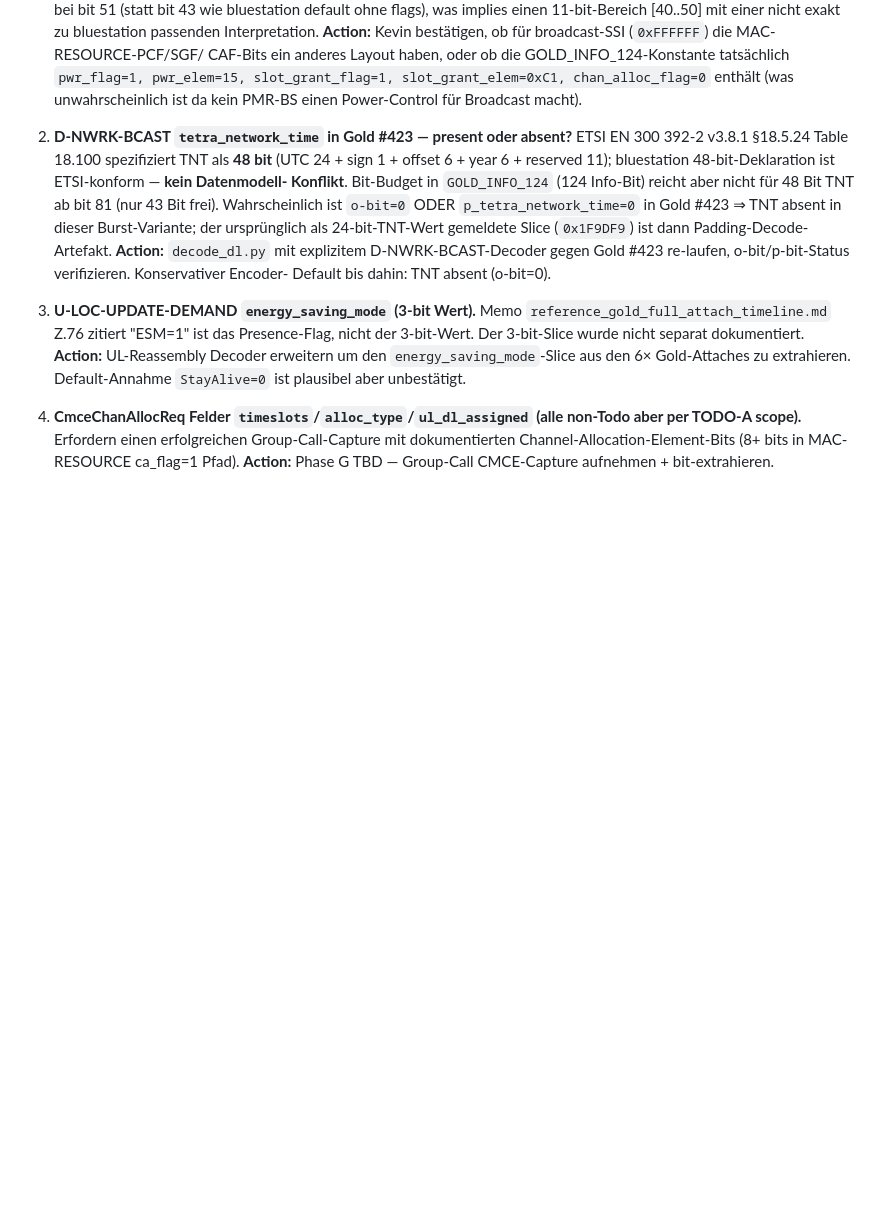
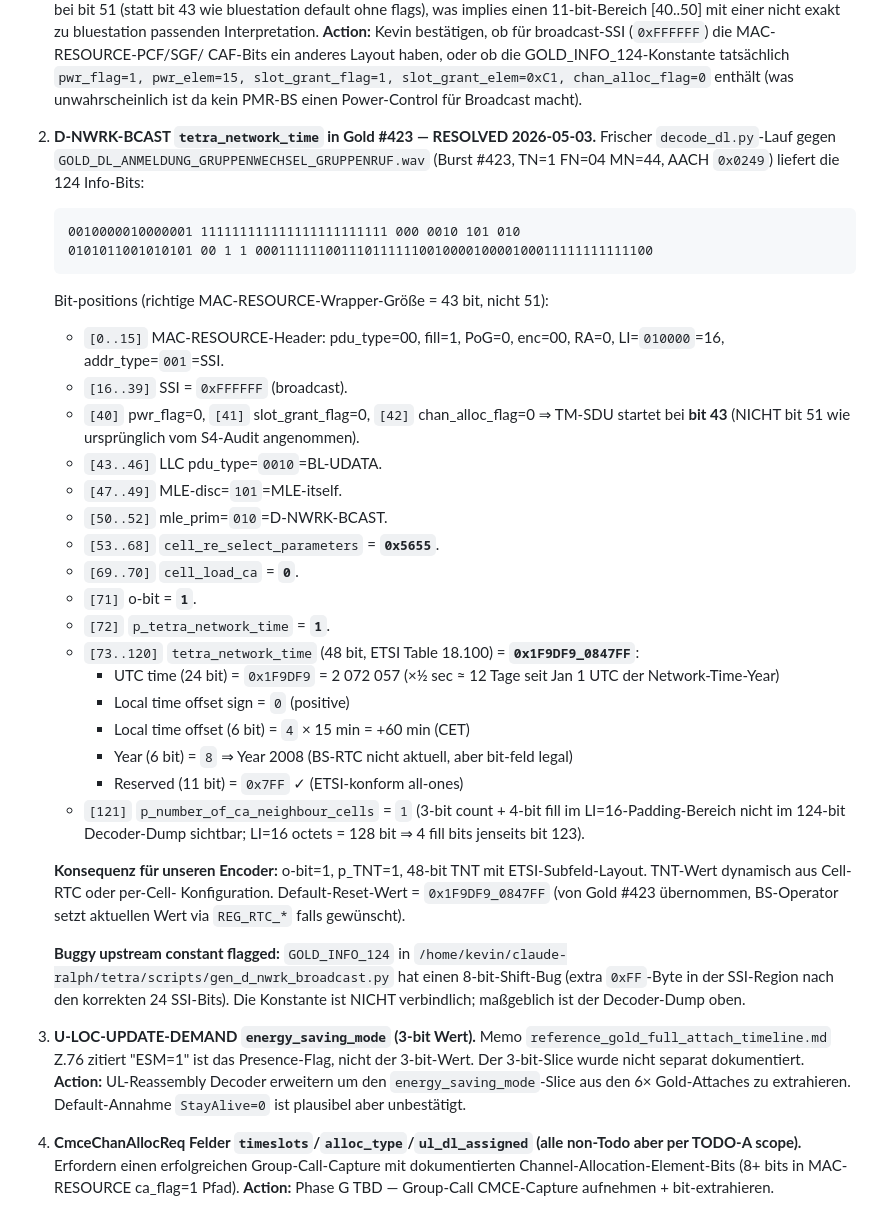
Before and after one commit to silencer79/tetra-bs, a Markdown page: docs/references/gold_field_values.md, the part around one of its changes. Drawn GitHub-style; blank space fills up the shorter version.

````diff
--- a/docs/references/gold_field_values.md
+++ b/docs/references/gold_field_values.md
@@ -474,18 +449,51 @@ eine **explizite Kevin-Entscheidung** vor bit-genauer Encoder-Implementation:
    slot_grant_elem=0xC1, chan_alloc_flag=0` enthält (was unwahrscheinlich
    ist da kein PMR-BS einen Power-Control für Broadcast macht).
 
-2. **D-NWRK-BCAST `tetra_network_time` in Gold #423 — present oder absent?**
-   ETSI EN 300 392-2 v3.8.1 §18.5.24 Table 18.100 spezifiziert TNT als
-   **48 bit** (UTC 24 + sign 1 + offset 6 + year 6 + reserved 11);
-   bluestation 48-bit-Deklaration ist ETSI-konform — **kein Datenmodell-
-   Konflikt**. Bit-Budget in `GOLD_INFO_124` (124 Info-Bit) reicht
-   aber nicht für 48 Bit TNT ab bit 81 (nur 43 Bit frei). Wahrscheinlich
-   ist `o-bit=0` ODER `p_tetra_network_time=0` in Gold #423 ⇒ TNT
-   absent in dieser Burst-Variante; der ursprünglich als 24-bit-TNT-Wert
-   gemeldete Slice (`0x1F9DF9`) ist dann Padding-Decode-Artefakt. **Action:**
-   `decode_dl.py` mit explizitem D-NWRK-BCAST-Decoder gegen Gold #423
-   re-laufen, o-bit/p-bit-Status verifizieren. Konservativer Encoder-
-   Default bis dahin: TNT absent (o-bit=0).
+2. **D-NWRK-BCAST `tetra_network_time` in Gold #423 — RESOLVED 2026-05-03.**
+   Frischer `decode_dl.py`-Lauf gegen `GOLD_DL_ANMELDUNG_GRUPPENWECHSEL_GRUPPENRUF.wav`
+   (Burst #423, TN=1 FN=04 MN=44, AACH `0x0249`) liefert die 124 Info-Bits:
+   ```
+   0010000010000001 111111111111111111111111 000 0010 101 010
+   0101011001010101 00 1 1 000111111001110111111001000010000100011111111111100
+   ```
+   Bit-positions (richtige MAC-RESOURCE-Wrapper-Größe = 43 bit, nicht 51):
+   - `[0..15]` MAC-RESOURCE-Header: pdu_type=00, fill=1, PoG=0, enc=00, RA=0,
+     LI=`010000`=16, addr_type=`001`=SSI.
+   - `[16..39]` SSI = `0xFFFFFF` (broadcast).
+   - `[40]` pwr_flag=0, `[41]` slot_grant_flag=0, `[42]` chan_alloc_flag=0
+     ⇒ TM-SDU startet bei **bit 43** (NICHT bit 51 wie ursprünglich vom
+     S4-Audit angenommen).
+   - `[43..46]` LLC pdu_type=`0010`=BL-UDATA.
+   - `[47..49]` MLE-disc=`101`=MLE-itself.
+   - `[50..52]` mle_prim=`010`=D-NWRK-BCAST.
+   - `[53..68]` `cell_re_select_parameters` = **`0x5655`**.
+   - `[69..70]` `cell_load_ca` = **`0`**.
+   - `[71]` o-bit = **`1`**.
+   - `[72]` `p_tetra_network_time` = **`1`**.
+   - `[73..120]` `tetra_network_time` (48 bit, ETSI Table 18.100) =
+     **`0x1F9DF9_0847FF`**:
+     - UTC time (24 bit) = `0x1F9DF9` = 2 072 057 (×½ sec ≈ 12 Tage seit
+       Jan 1 UTC der Network-Time-Year)
+     - Local time offset sign = `0` (positive)
+     - Local time offset (6 bit) = `4` × 15 min = +60 min (CET)
+     - Year (6 bit) = `8` ⇒ Year 2008 (BS-RTC nicht aktuell, aber bit-feld
+       legal)
+     - Reserved (11 bit) = `0x7FF` ✓ (ETSI-konform all-ones)
+   - `[121]` `p_number_of_ca_neighbour_cells` = `1` (3-bit count + 4-bit fill
+     im LI=16-Padding-Bereich nicht im 124-bit Decoder-Dump sichtbar; LI=16
+     octets = 128 bit ⇒ 4 fill bits jenseits bit 123).
+
+   **Konsequenz für unseren Encoder:** o-bit=1, p_TNT=1, 48-bit TNT mit
+   ETSI-Subfeld-Layout. TNT-Wert dynamisch aus Cell-RTC oder per-Cell-
+   Konfiguration. Default-Reset-Wert = `0x1F9DF9_0847FF` (von Gold #423
+   übernommen, BS-Operator setzt aktuellen Wert via `REG_RTC_*` falls
+   gewünscht).
+
+   **Buggy upstream constant flagged:** `GOLD_INFO_124` in
+   `/home/kevin/claude-ralph/tetra/scripts/gen_d_nwrk_broadcast.py`
+   hat einen 8-bit-Shift-Bug (extra `0xFF`-Byte in der SSI-Region nach
+   den korrekten 24 SSI-Bits). Die Konstante ist NICHT verbindlich;
+   maßgeblich ist der Decoder-Dump oben.
 
 3. **U-LOC-UPDATE-DEMAND `energy_saving_mode` (3-bit Wert).** Memo
    `reference_gold_full_attach_timeline.md` Z.76 zitiert "ESM=1" ist das
````
Also changed, not shown: other parts of docs/references/gold_field_values.md (+69 -94 lines).
